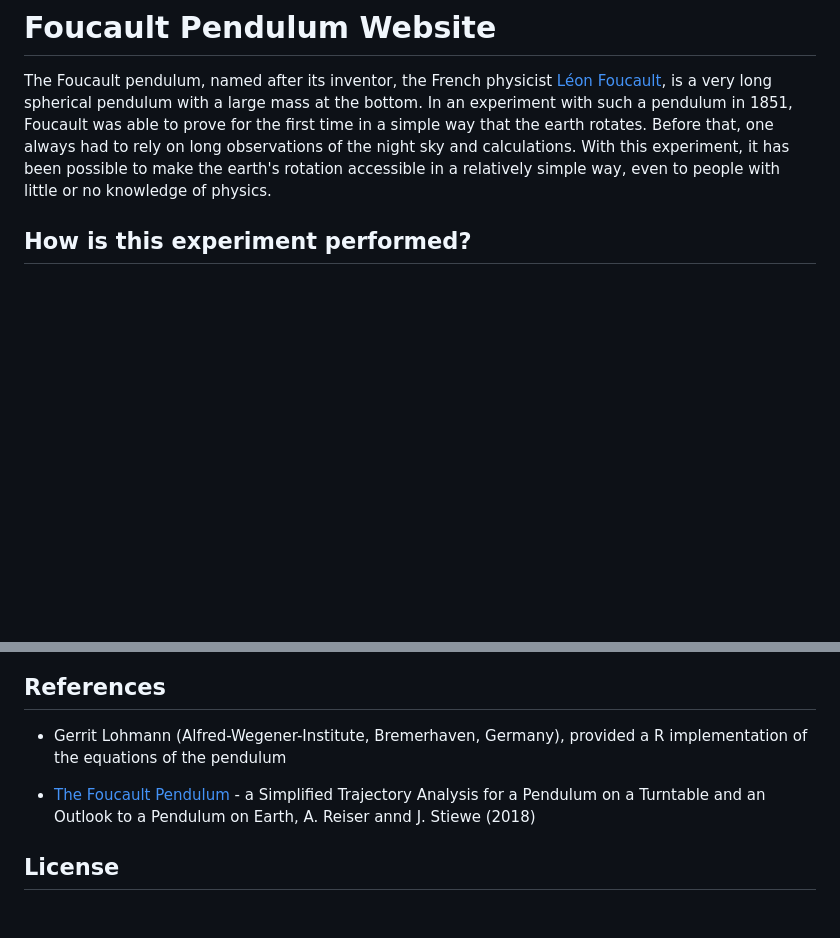
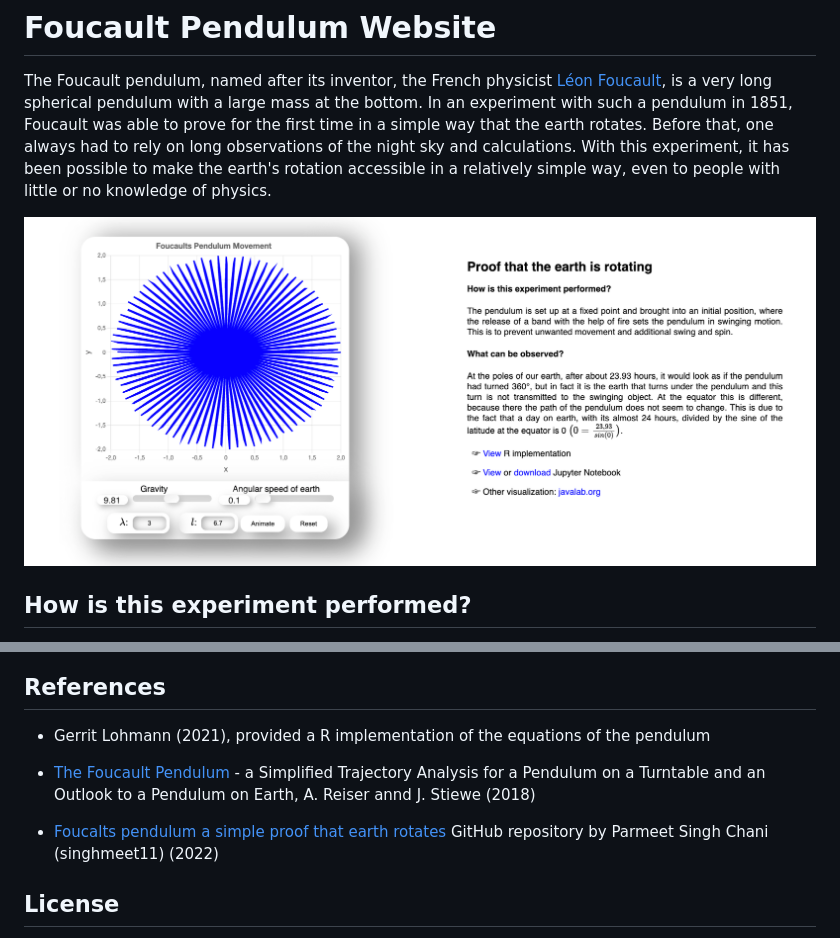
Before and after one commit to btschwertfeger/Foucaults-Pendulum-Website, a Markdown page: README.md, 2 parts joined by grey strips. Drawn GitHub-style; pictures changed too: images/website.png (added); blank space fills up the shorter version.

Commit message:
added equations and image in readme

```diff
--- a/README.md
+++ b/README.md
@@ -1,6 +1,8 @@
 # Foucault Pendulum Website
 
 The Foucault pendulum, named after its inventor, the French physicist [Léon Foucault](https://en.wikipedia.org/wiki/L%C3%A9on_Foucault), is a very long spherical pendulum with a large mass at the bottom. In an experiment with such a pendulum in 1851, Foucault was able to prove for the first time in a simple way that the earth rotates. Before that, one always had to rely on long observations of the night sky and calculations. With this experiment, it has been possible to make the earth's rotation accessible in a relatively simple way, even to people with little or no knowledge of physics.
+
+![Website image](images/website.png)
 
 ## How is this experiment performed?
 
@@ -13,9 +15,10 @@ the equator is 0. $$0=\frac{23.99}{sin(0)}$$
 
 ## References
 
-- Gerrit Lohmann (Alfred-Wegener-Institute, Bremerhaven, Germany), provided a R implementation of the equations of the pendulum
+- Gerrit Lohmann (2021), provided a R implementation of the equations of the pendulum
 
 - <a target="_blank" href="https://www.kip.uni-heidelberg.de/image/f/oeffwiss/pendel/Foucault.pdf"> The Foucault Pendulum </a> - a Simplified Trajectory Analysis for a Pendulum on a Turntable and an Outlook to a Pendulum on Earth, A. Reiser annd J. Stiewe (2018)
+- <a target="blank" href="https://github.com/singhmeet11/Foucalt-s-pendulum-a-simple-proof-that-earth-rotates">Foucalts pendulum a simple proof that earth rotates</a> GitHub repository by Parmeet Singh Chani (singhmeet11) (2022)
 
 ## License
 
```
Also changed, not shown: 4 other files.
